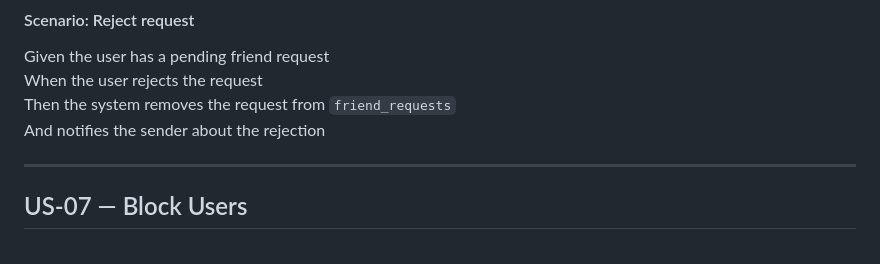
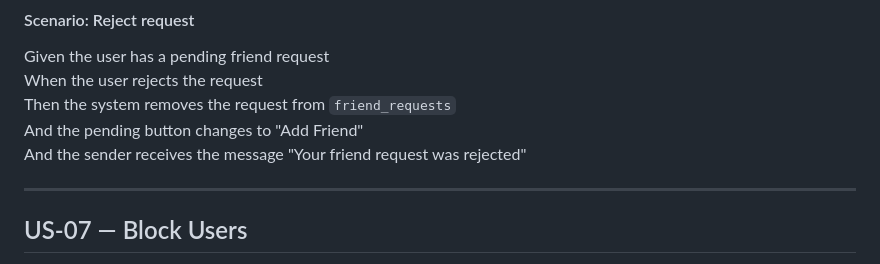
Before and after one commit to dedotes-san/Los-gargamelitos, a Markdown page: docs/Product Backlog.md, the part around the change. Drawn GitHub-style.

```diff
--- a/docs/Product Backlog.md
+++ b/docs/Product Backlog.md
@@ -191,7 +191,8 @@ Then the system creates a friendship record in `friends`
 Given the user has a pending friend request
 When the user rejects the request
 Then the system removes the request from `friend_requests`
-And notifies the sender about the rejection
+And the pending button changes to "Add Friend"
+And the sender receives the message "Your friend request was rejected"
 
 ---
 
```
